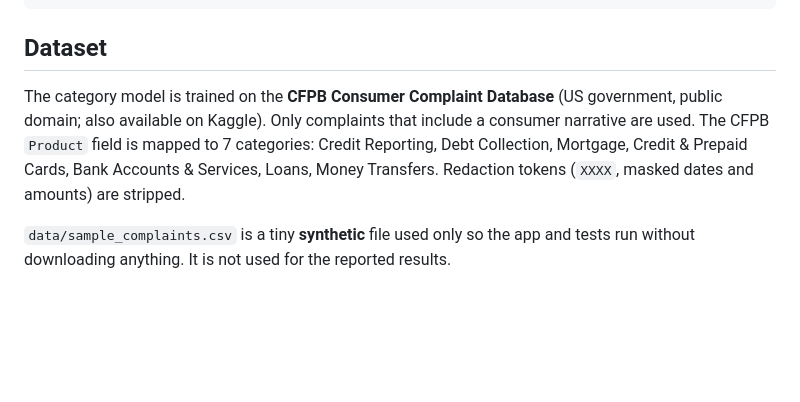
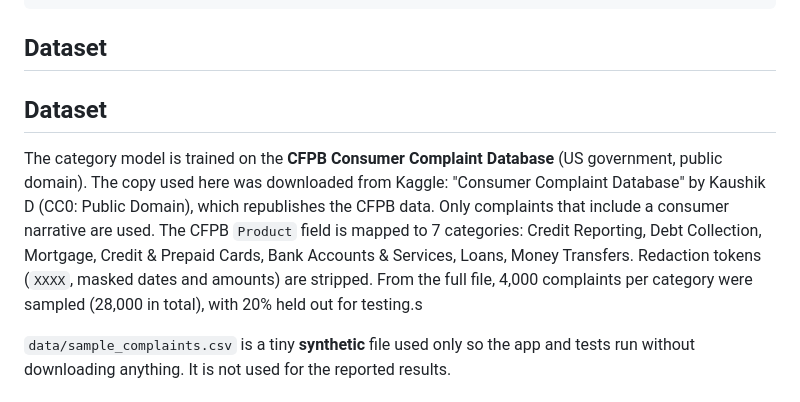
Before and after one commit to ayshanada123/complaint-management-system, a Markdown page: README.md, the part around the change. Rendered like a GitHub page; blank space fills up the shorter version.

Commit message:
Credit Kaggle dataset source

```diff
--- a/README.md
+++ b/README.md
@@ -36,12 +36,16 @@ data/raw/complaints.csv ─> scripts/prepare_data.py ─> data/complaints_clean.
 
 ## Dataset
 
+## Dataset
+
 The category model is trained on the **CFPB Consumer Complaint Database**
-(US government, public domain; also available on Kaggle). Only complaints that include
-a consumer narrative are used. The CFPB `Product` field is mapped to 7 categories:
-Credit Reporting, Debt Collection, Mortgage, Credit & Prepaid Cards,
-Bank Accounts & Services, Loans, Money Transfers. Redaction tokens (`XXXX`, masked
-dates and amounts) are stripped.
+(US government, public domain). The copy used here was downloaded from Kaggle:
+"Consumer Complaint Database" by Kaushik D (CC0: Public Domain), which republishes
+the CFPB data. Only complaints that include a consumer narrative are used. The CFPB
+`Product` field is mapped to 7 categories: Credit Reporting, Debt Collection, Mortgage,
+Credit & Prepaid Cards, Bank Accounts & Services, Loans, Money Transfers. Redaction
+tokens (`XXXX`, masked dates and amounts) are stripped. From the full file, 4,000
+complaints per category were sampled (28,000 in total), with 20% held out for testing.s
 
 `data/sample_complaints.csv` is a tiny **synthetic** file used only so the app and tests run
 without downloading anything. It is not used for the reported results.
```
